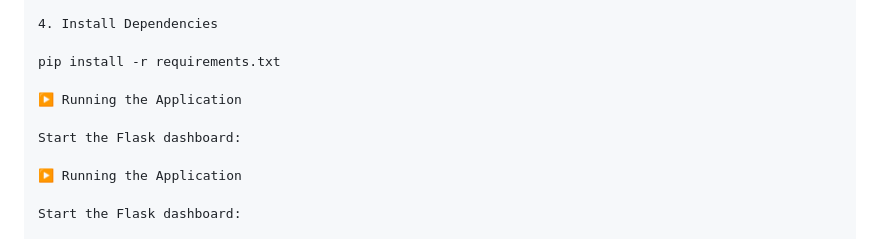
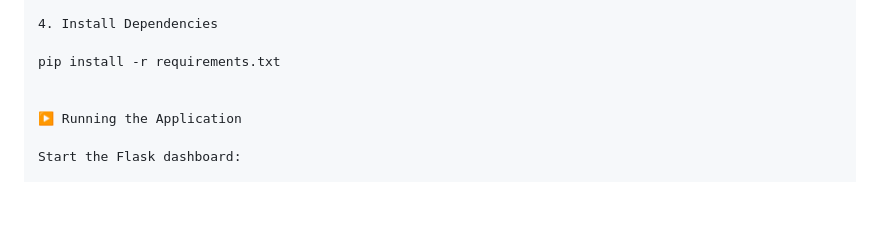
Before and after one commit to adityasoc/Log-Analysis-Dashboard, a Markdown page: README.md, the part around the change. Drawn GitHub-style; blank space fills up the shorter version.

Commit message:
Fix README application section formatting

```diff
--- a/README.md
+++ b/README.md
@@ -238,9 +238,6 @@ venv\Scripts\activate
 
 pip install -r requirements.txt
 
-▶️ Running the Application
-
-Start the Flask dashboard:
 
 ▶️ Running the Application
 
```
